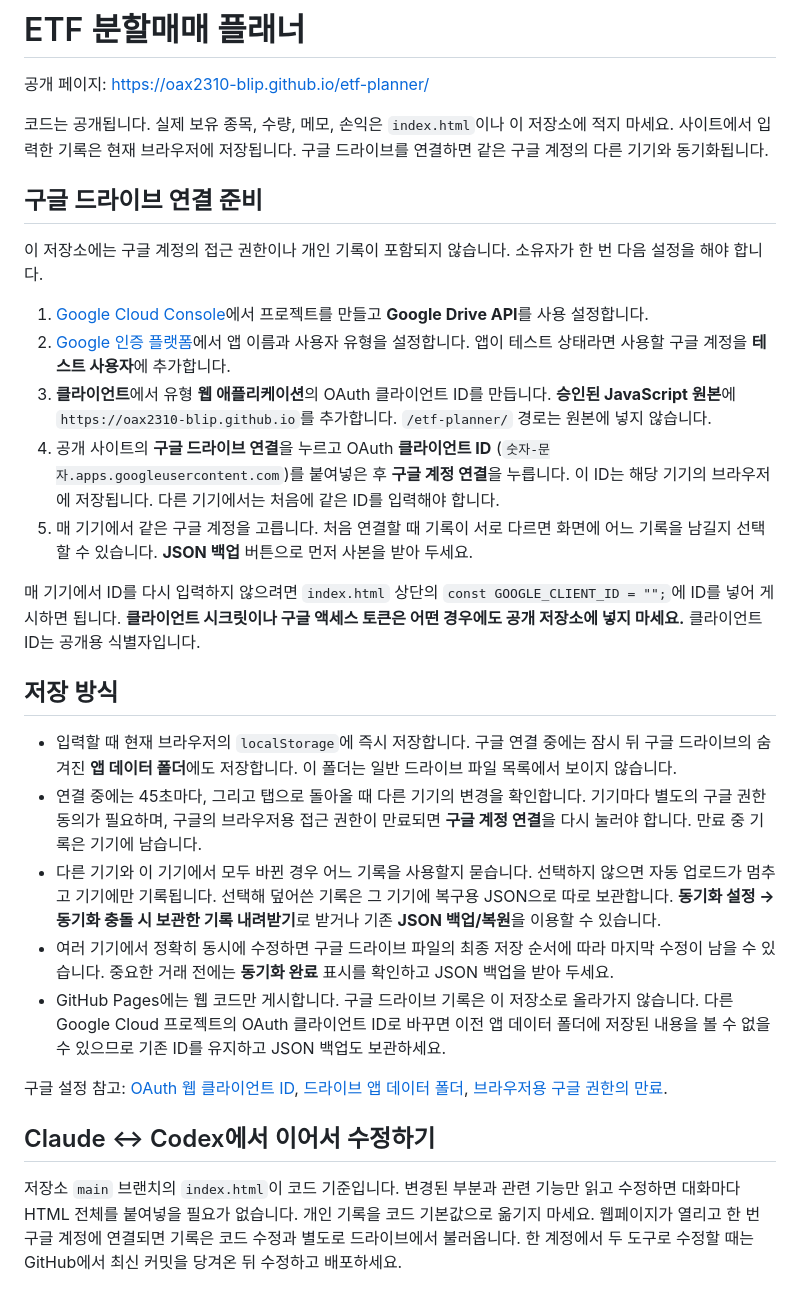
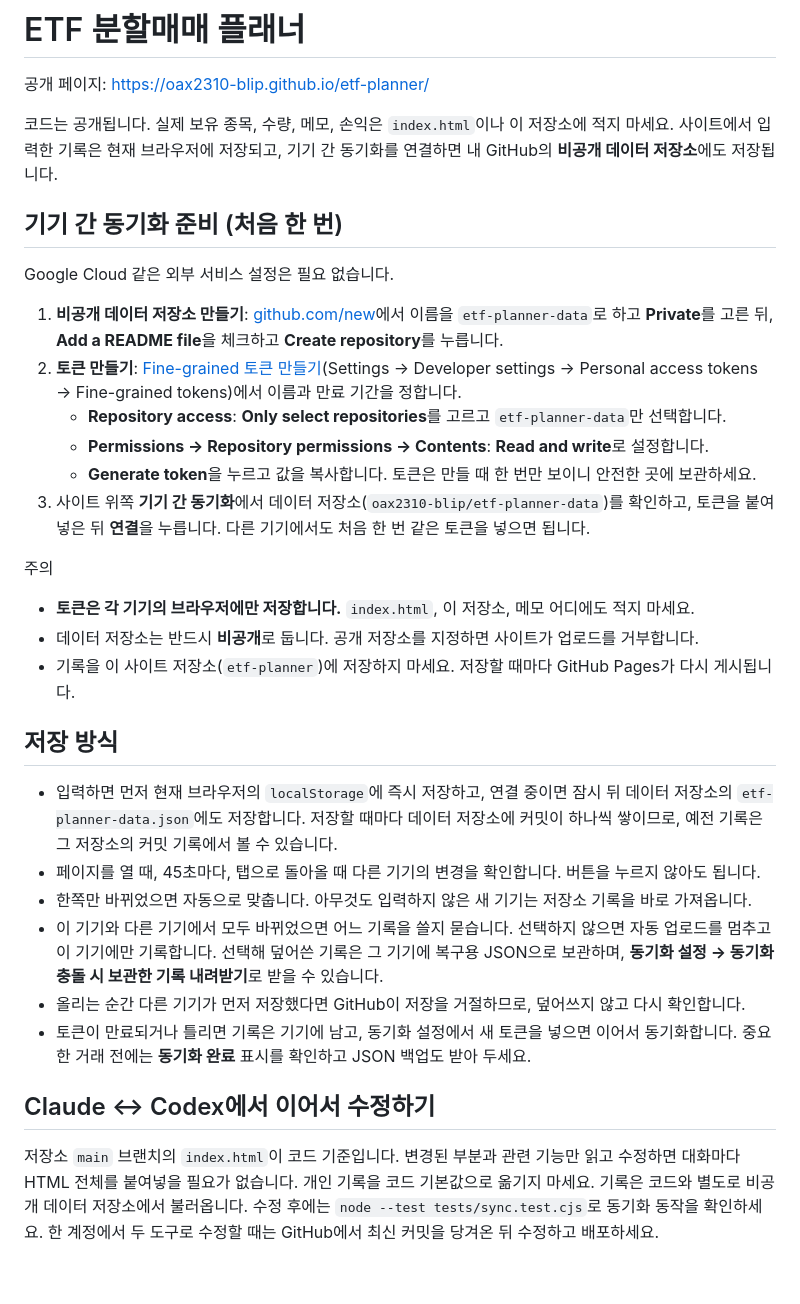
Before and after one commit to oax2310-blip/etf-planner, a Markdown page: README.md, the part around the change. Drawn GitHub-style.

Commit message:
README: GitHub 비공개 데이터 저장소 동기화 설정·저장 방식

```diff
--- a/README.md
+++ b/README.md
@@ -2,30 +2,34 @@
 
 공개 페이지: https://oax2310-blip.github.io/etf-planner/
 
-코드는 공개됩니다. 실제 보유 종목, 수량, 메모, 손익은 `index.html`이나 이 저장소에 적지 마세요. 사이트에서 입력한 기록은 현재 브라우저에 저장됩니다. 구글 드라이브를 연결하면 같은 구글 계정의 다른 기기와 동기화됩니다.
+코드는 공개됩니다. 실제 보유 종목, 수량, 메모, 손익은 `index.html`이나 이 저장소에 적지 마세요. 사이트에서 입력한 기록은 현재 브라우저에 저장되고, 기기 간 동기화를 연결하면 내 GitHub의 **비공개 데이터 저장소**에도 저장됩니다.
 
-## 구글 드라이브 연결 준비
+## 기기 간 동기화 준비 (처음 한 번)
 
-이 저장소에는 구글 계정의 접근 권한이나 개인 기록이 포함되지 않습니다. 소유자가 한 번 다음 설정을 해야 합니다.
+Google Cloud 같은 외부 서비스 설정은 필요 없습니다.
 
-1. [Google Cloud Console](https://console.cloud.google.com/)에서 프로젝트를 만들고 **Google Drive API**를 사용 설정합니다.
-2. [Google 인증 플랫폼](https://console.cloud.google.com/auth/overview)에서 앱 이름과 사용자 유형을 설정합니다. 앱이 테스트 상태라면 사용할 구글 계정을 **테스트 사용자**에 추가합니다.
-3. **클라이언트**에서 유형 **웹 애플리케이션**의 OAuth 클라이언트 ID를 만듭니다. **승인된 JavaScript 원본**에 `https://oax2310-blip.github.io`를 추가합니다. `/etf-planner/` 경로는 원본에 넣지 않습니다.
-4. 공개 사이트의 **구글 드라이브 연결**을 누르고 OAuth **클라이언트 ID** (`숫자-문자.apps.googleusercontent.com`)를 붙여넣은 후 **구글 계정 연결**을 누릅니다. 이 ID는 해당 기기의 브라우저에 저장됩니다. 다른 기기에서는 처음에 같은 ID를 입력해야 합니다.
-5. 매 기기에서 같은 구글 계정을 고릅니다. 처음 연결할 때 기록이 서로 다르면 화면에 어느 기록을 남길지 선택할 수 있습니다. **JSON 백업** 버튼으로 먼저 사본을 받아 두세요.
+1. **비공개 데이터 저장소 만들기**: [github.com/new](https://github.com/new)에서 이름을 `etf-planner-data`로 하고 **Private**를 고른 뒤, **Add a README file**을 체크하고 **Create repository**를 누릅니다.
+2. **토큰 만들기**: [Fine-grained 토큰 만들기](https://github.com/settings/personal-access-tokens/new)(Settings → Developer settings → Personal access tokens → Fine-grained tokens)에서 이름과 만료 기간을 정합니다.
+   - **Repository access**: **Only select repositories**를 고르고 `etf-planner-data`만 선택합니다.
+   - **Permissions → Repository permissions → Contents**: **Read and write**로 설정합니다.
+   - **Generate token**을 누르고 값을 복사합니다. 토큰은 만들 때 한 번만 보이니 안전한 곳에 보관하세요.
+3. 사이트 위쪽 **기기 간 동기화**에서 데이터 저장소(`oax2310-blip/etf-planner-data`)를 확인하고, 토큰을 붙여넣은 뒤 **연결**을 누릅니다. 다른 기기에서도 처음 한 번 같은 토큰을 넣으면 됩니다.
 
-매 기기에서 ID를 다시 입력하지 않으려면 `index.html` 상단의 `const GOOGLE_CLIENT_ID = "";`에 ID를 넣어 게시하면 됩니다. **클라이언트 시크릿이나 구글 액세스 토큰은 어떤 경우에도 공개 저장소에 넣지 마세요.** 클라이언트 ID는 공개용 식별자입니다.
+주의
+
+- **토큰은 각 기기의 브라우저에만 저장합니다.** `index.html`, 이 저장소, 메모 어디에도 적지 마세요.
+- 데이터 저장소는 반드시 **비공개**로 둡니다. 공개 저장소를 지정하면 사이트가 업로드를 거부합니다.
+- 기록을 이 사이트 저장소(`etf-planner`)에 저장하지 마세요. 저장할 때마다 GitHub Pages가 다시 게시됩니다.
 
 ## 저장 방식
 
-- 입력할 때 현재 브라우저의 `localStorage`에 즉시 저장합니다. 구글 연결 중에는 잠시 뒤 구글 드라이브의 숨겨진 **앱 데이터 폴더**에도 저장합니다. 이 폴더는 일반 드라이브 파일 목록에서 보이지 않습니다.
-- 연결 중에는 45초마다, 그리고 탭으로 돌아올 때 다른 기기의 변경을 확인합니다. 기기마다 별도의 구글 권한 동의가 필요하며, 구글의 브라우저용 접근 권한이 만료되면 **구글 계정 연결**을 다시 눌러야 합니다. 만료 중 기록은 기기에 남습니다.
-- 다른 기기와 이 기기에서 모두 바뀐 경우 어느 기록을 사용할지 묻습니다. 선택하지 않으면 자동 업로드가 멈추고 기기에만 기록됩니다. 선택해 덮어쓴 기록은 그 기기에 복구용 JSON으로 따로 보관합니다. **동기화 설정 → 동기화 충돌 시 보관한 기록 내려받기**로 받거나 기존 **JSON 백업/복원**을 이용할 수 있습니다.
-- 여러 기기에서 정확히 동시에 수정하면 구글 드라이브 파일의 최종 저장 순서에 따라 마지막 수정이 남을 수 있습니다. 중요한 거래 전에는 **동기화 완료** 표시를 확인하고 JSON 백업을 받아 두세요.
-- GitHub Pages에는 웹 코드만 게시합니다. 구글 드라이브 기록은 이 저장소로 올라가지 않습니다. 다른 Google Cloud 프로젝트의 OAuth 클라이언트 ID로 바꾸면 이전 앱 데이터 폴더에 저장된 내용을 볼 수 없을 수 있으므로 기존 ID를 유지하고 JSON 백업도 보관하세요.
-
-구글 설정 참고: [OAuth 웹 클라이언트 ID](https://developers.google.com/identity/oauth2/web/guides/get-google-api-clientid), [드라이브 앱 데이터 폴더](https://developers.google.com/workspace/drive/api/guides/appdata), [브라우저용 구글 권한의 만료](https://developers.google.com/identity/oauth2/web/guides/use-token-model).
+- 입력하면 먼저 현재 브라우저의 `localStorage`에 즉시 저장하고, 연결 중이면 잠시 뒤 데이터 저장소의 `etf-planner-data.json`에도 저장합니다. 저장할 때마다 데이터 저장소에 커밋이 하나씩 쌓이므로, 예전 기록은 그 저장소의 커밋 기록에서 볼 수 있습니다.
+- 페이지를 열 때, 45초마다, 탭으로 돌아올 때 다른 기기의 변경을 확인합니다. 버튼을 누르지 않아도 됩니다.
+- 한쪽만 바뀌었으면 자동으로 맞춥니다. 아무것도 입력하지 않은 새 기기는 저장소 기록을 바로 가져옵니다.
+- 이 기기와 다른 기기에서 모두 바뀌었으면 어느 기록을 쓸지 묻습니다. 선택하지 않으면 자동 업로드를 멈추고 이 기기에만 기록합니다. 선택해 덮어쓴 기록은 그 기기에 복구용 JSON으로 보관하며, **동기화 설정 → 동기화 충돌 시 보관한 기록 내려받기**로 받을 수 있습니다.
+- 올리는 순간 다른 기기가 먼저 저장했다면 GitHub이 저장을 거절하므로, 덮어쓰지 않고 다시 확인합니다.
+- 토큰이 만료되거나 틀리면 기록은 기기에 남고, 동기화 설정에서 새 토큰을 넣으면 이어서 동기화합니다. 중요한 거래 전에는 **동기화 완료** 표시를 확인하고 JSON 백업도 받아 두세요.
 
 ## Claude ↔ Codex에서 이어서 수정하기
 
-저장소 `main` 브랜치의 `index.html`이 코드 기준입니다. 변경된 부분과 관련 기능만 읽고 수정하면 대화마다 HTML 전체를 붙여넣을 필요가 없습니다. 개인 기록을 코드 기본값으로 옮기지 마세요. 웹페이지가 열리고 한 번 구글 계정에 연결되면 기록은 코드 수정과 별도로 드라이브에서 불러옵니다. 한 계정에서 두 도구로 수정할 때는 GitHub에서 최신 커밋을 당겨온 뒤 수정하고 배포하세요.
+저장소 `main` 브랜치의 `index.html`이 코드 기준입니다. 변경된 부분과 관련 기능만 읽고 수정하면 대화마다 HTML 전체를 붙여넣을 필요가 없습니다. 개인 기록을 코드 기본값으로 옮기지 마세요. 기록은 코드와 별도로 비공개 데이터 저장소에서 불러옵니다. 수정 후에는 `node --test tests/sync.test.cjs`로 동기화 동작을 확인하세요. 한 계정에서 두 도구로 수정할 때는 GitHub에서 최신 커밋을 당겨온 뒤 수정하고 배포하세요.
```
